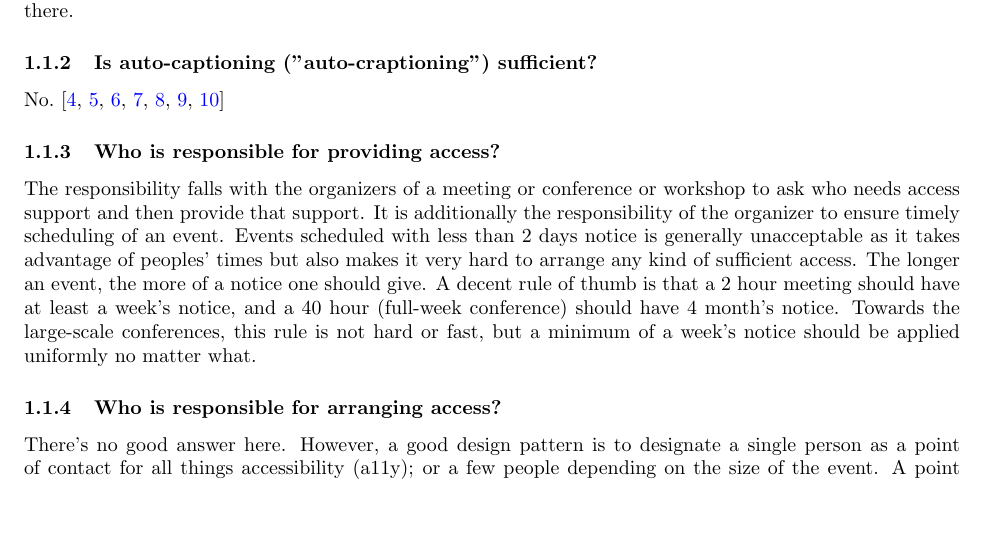
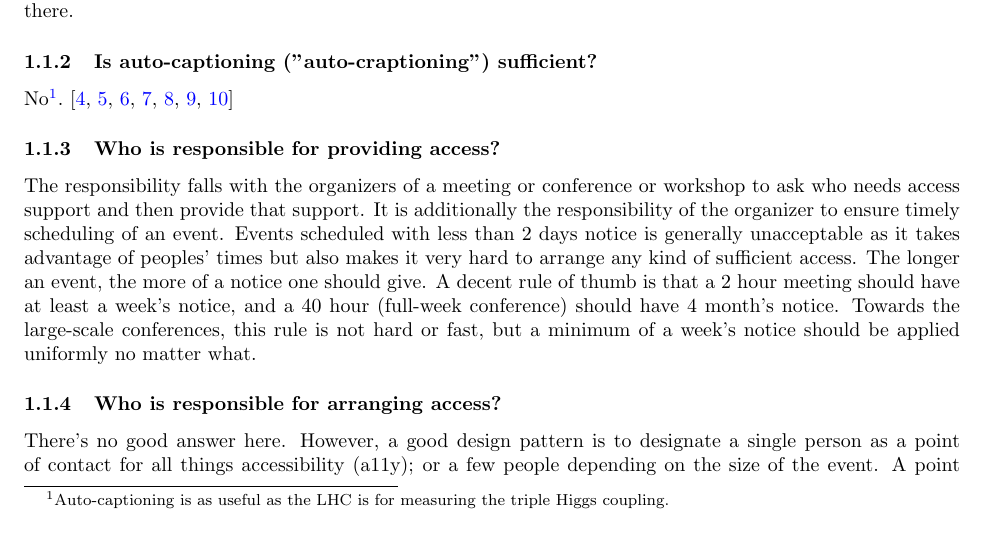
Before and after one commit to kratsg/snowmass2021-loi-commf, a LaTeX document (main.tex): part of page 2 of 6, cut so that both start at the same text, the shorter picture padded with empty space. Compiled offline with pdfLaTeX.

Commit message:
usability

```diff
--- a/main.tex
+++ b/main.tex
@@ -57,7 +57,7 @@ anchorcolor = blue]{hyperref}
 
   \subsubsection{Is auto-captioning ("auto-craptioning") sufficient?}
 
-  No.~\cite{AudioAccessibility, TheAtlantic, DCMP, ReelWords, A11yNYC, Wired, AngryDeafPeople}
+  No\footnote{Auto-captioning is as useful as the LHC is for measuring the triple Higgs coupling.}.~\cite{AudioAccessibility, TheAtlantic, DCMP, ReelWords, A11yNYC, Wired, AngryDeafPeople}
 
   \subsubsection{Who is responsible for providing access?}
 
```
